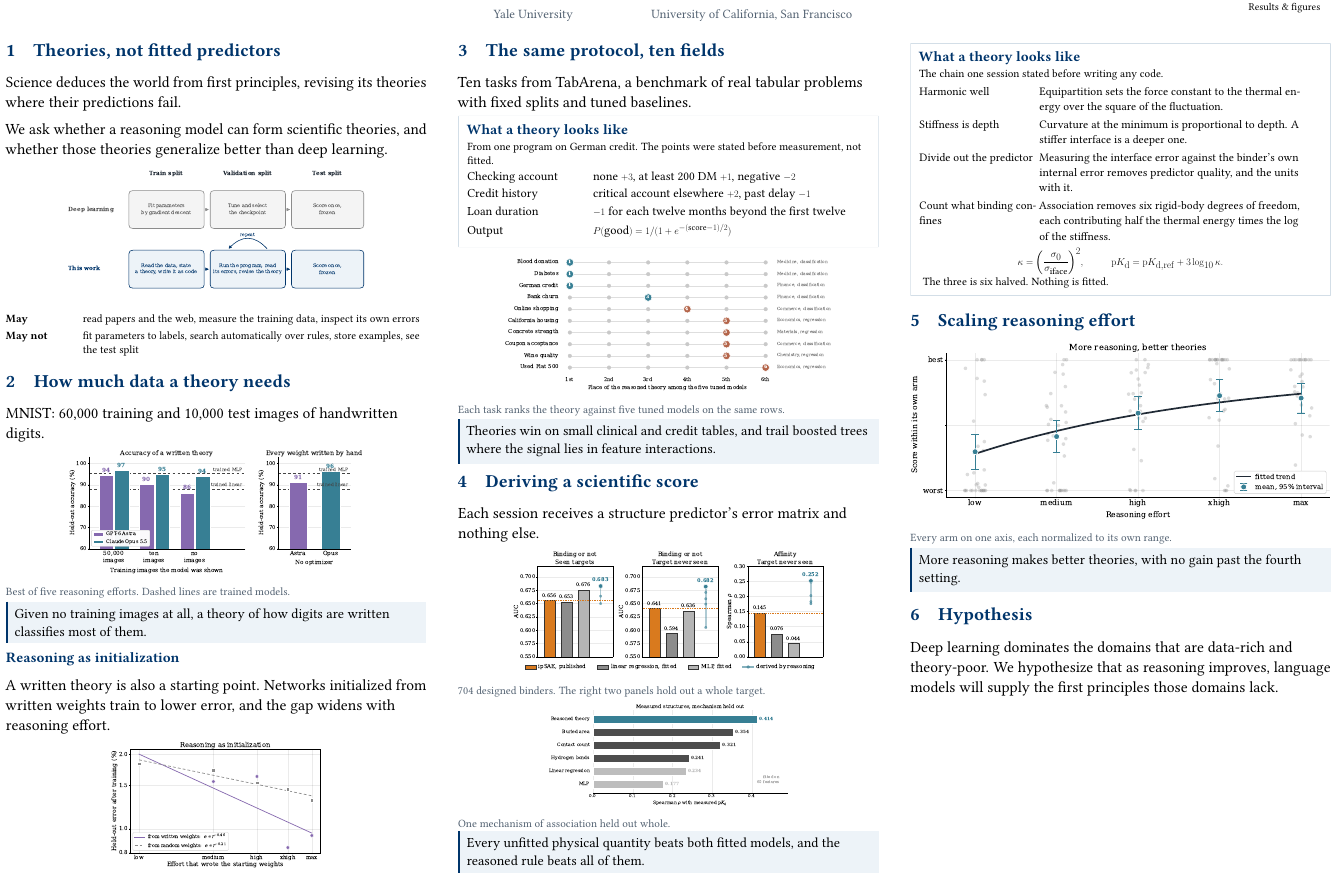
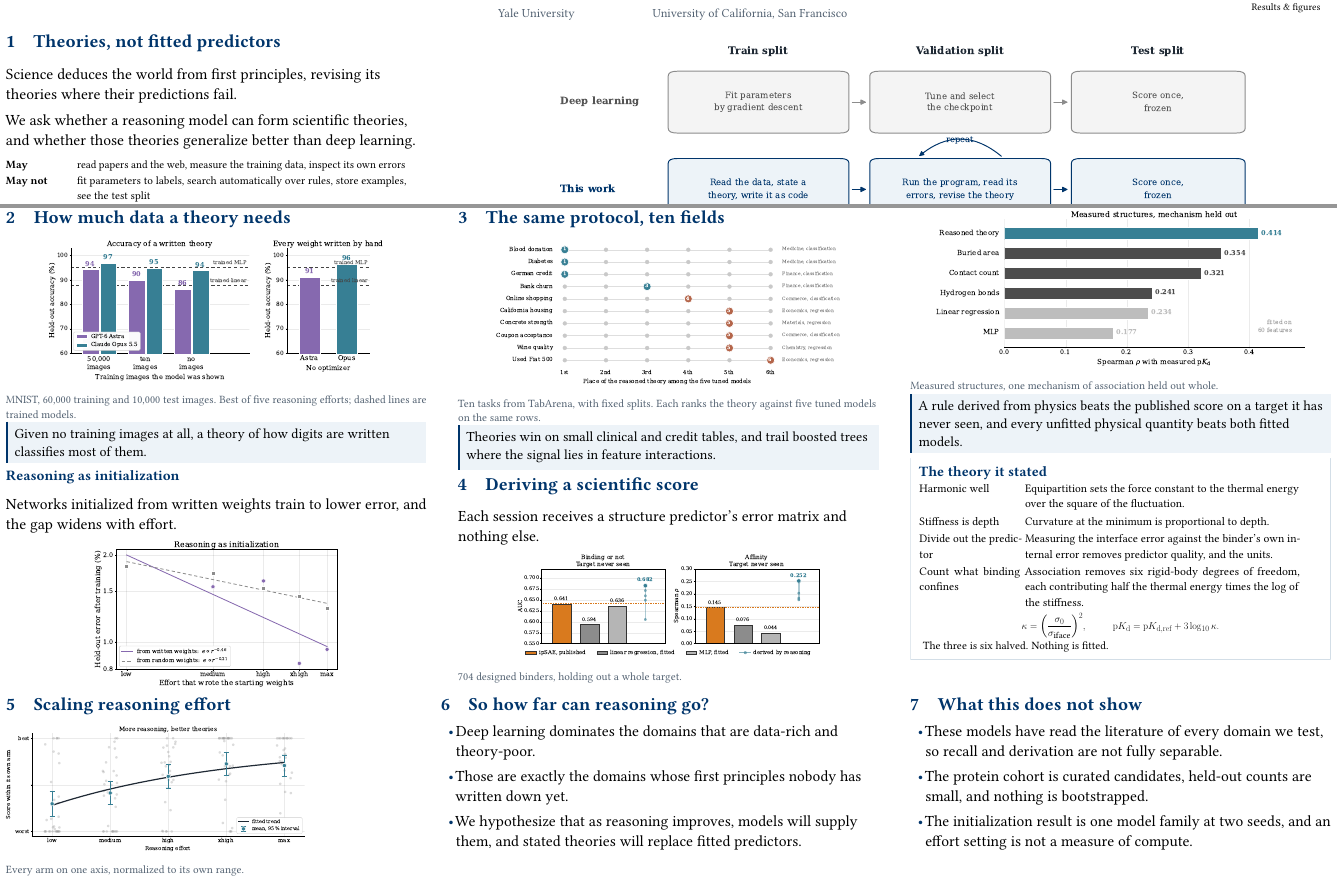
Before and after one commit to jwei302/reasoning, a LaTeX document (poster/poster.tex): part of the page before the commit and two parts of the page after it, the two joined at a grey line, cut so that both start at the same text. Compiled offline with pdfLaTeX.

Commit message:
New layout: full-width framework band, hypothesis and limitations as lists

```diff
--- a/poster/poster.tex
+++ b/poster/poster.tex
@@ -23,6 +23,9 @@
 \newcommand{\heading}[2]{{\fontsize{46}{56}\selectfont\bfseries\color{yale}#1\quad #2\par}\vspace{0.16in}}
 \newcommand{\subhead}[1]{{\fontsize{36}{45}\selectfont\bfseries\color{yale}#1\par}\vspace{0.06in}}
 \newcommand{\figcaption}[1]{{\captiontype\color{muted}#1\par}}
+\newcommand{\bullets}[1]{\begingroup\setlength{\parskip}{0pt}\begin{list}{\textcolor{yale}{\textbullet}}{%
+  \setlength{\leftmargin}{0.52in}\setlength{\labelwidth}{0.3in}\setlength{\itemsep}{0.17in}%
+  \setlength{\topsep}{0.04in}\setlength{\parsep}{0pt}}#1\end{list}\endgroup}
 \newtcolorbox{finding}[1][]{enhanced,colback=wash,colframe=wash,boxrule=0pt,arc=0pt,
   borderline west={4pt}{0pt}{yale},left=0.26in,right=0.24in,top=0.20in,bottom=0.20in,
   before skip=0.12in,after skip=0.12in,fontupper=\fontsize{35}{45}\selectfont\raggedright,#1}
@@ -35,12 +38,15 @@
 \fill[white] (current page.south west) rectangle (current page.north east);
 
 % ---------------------------------------------------------------- header
-\node[anchor=north,inner sep=0pt] at ([yshift=-1.5in]current page.north) {\begin{minipage}{40in}\centering
-  {\fontsize{88}{98}\selectfont\color{yale}Deduce the World: How Far Can Reasoning Go?\par}
-  \vspace{0.36in}
-  {\fontsize{48}{58}\selectfont
+\node[anchor=north,inner sep=0pt] at ([yshift=-1.1in]current page.north) {\begin{minipage}{40in}\centering
+  {\fontsize{86}{96}\selectfont\color{yale}Deduce the World: How Far Can Reasoning Go?\par}
+  \vspace{0.26in}
+  {\fontsize{46}{56}\selectfont
   \begin{tabular}{@{}c@{\hspace{2.6in}}c@{}}
-  Jeffrey Wei & Brian Cheung\\[0.12in]
-  {\fontsize{32}{40}\selectfont\color{muted}Yale University} & {\fontsize{32}{40}\selectfont\color{muted}University of California, San Francisco}\\
+  Jeffrey Wei & Brian Cheung\\[0.10in]
+  {\fontsize{31}{38}\selectfont\color{muted}Yale University} & {\fontsize{31}{38}\selectfont\color{muted}University of California, San Francisco}\\
   \end{tabular}\par}
 \end{minipage}};
+\node[anchor=north east,inner sep=0pt] at ([xshift=-1.2in,yshift=-1.1in]current page.north east) {\begin{minipage}{2.9in}\centering
+{\fontsize{25}{32}\selectfont
+\qrcode[height=2.2in]{https://jwei302.github.io/reasoning/}\\[0.12in]
@@ -50,8 +53,8 @@
 Results \& figures}
 \end{minipage}};
 
-% ================================================================ column 1
-\node[anchor=north west,inner sep=0pt] at ([xshift=0.9in,yshift=-5.35in]current page.north west) {\begin{minipage}{14.6in}
+% ================================================= band: section 1
+\node[anchor=north west,inner sep=0pt] at ([xshift=0.9in,yshift=-4.5in]current page.north west) {\begin{minipage}{14.2in}
 \colsetup
 \heading{1}{Theories, not fitted predictors}
 
@@ -59,115 +62,115 @@ Science deduces the world from first principles, revising its theories where the
 
 We ask whether a reasoning model can form scientific theories, and whether those theories generalize better than deep learning.
 
-{\centering\includegraphics[width=0.72\linewidth]{poster_framework}\par}
-
-\vspace{0.10in}
+\vspace{0.04in}
 {\captiontype
-\begin{tabular}{@{}p{2.5in}p{11.7in}@{}}
+\begin{tabular}{@{}p{2.3in}p{11.4in}@{}}
 \textbf{May} & read papers and the web, measure the training data, inspect its own errors\\[0.08in]
 \textbf{May not} & fit parameters to labels, search automatically over rules, store examples, see the test split\\
 \end{tabular}\par}
+\end{minipage}};
 
-\vspace{0.30in}
+\node[anchor=north west,inner sep=0pt] at ([xshift=20.0in,yshift=-4.6in]current page.north west) {\begin{minipage}{24.2in}
+{\centering\includegraphics[width=\linewidth]{poster_framework}\par}
+\end{minipage}};
+
+% ================================================================ column 1
+\node[anchor=north west,inner sep=0pt] at ([xshift=0.9in,yshift=-11.4in]current page.north west) {\begin{minipage}{14.6in}
+\colsetup
 \heading{2}{How much data a theory needs}
 
-MNIST: 60,000 training and 10,000 test images of handwritten digits.
-
-{\centering\includegraphics[width=0.70\linewidth]{poster_digits}\par}
-\figcaption{Best of five reasoning efforts. Dashed lines are trained models.}
+{\centering\includegraphics[width=0.80\linewidth]{poster_digits}\par}
+\figcaption{MNIST, 60,000 training and 10,000 test images. Best of five reasoning efforts; dashed lines are trained models.}
 
 \begin{finding}
 Given no training images at all, a theory of how digits are written classifies most of them.
 \end{finding}
 
-\vspace{0.18in}
+\vspace{0.14in}
 \subhead{Reasoning as initialization}
-A written theory is also a starting point. Networks initialized from written weights train to lower error, and the gap widens with reasoning effort.
+Networks initialized from written weights train to lower error, and the gap widens with effort.
 
-{\centering\includegraphics[width=0.50\linewidth]{poster_powerlaw}\par}
-
+{\centering\includegraphics[width=0.58\linewidth]{poster_powerlaw}\par}
 \end{minipage}};
 
 % ================================================================ column 2
-\node[anchor=north west,inner sep=0pt] at ([xshift=16.6in,yshift=-5.35in]current page.north west) {\begin{minipage}{14.6in}
+\node[anchor=north west,inner sep=0pt] at ([xshift=16.6in,yshift=-11.4in]current page.north west) {\begin{minipage}{14.6in}
 \colsetup
 \heading{3}{The same protocol, ten fields}
 
-Ten tasks from TabArena, a benchmark of real tabular problems with fixed splits and tuned baselines.
-
-\begin{derivation}
-\subhead{What a theory looks like}
-{\captiontype From one program on German credit. The points were stated before measurement, not fitted.\par}
-\vspace{0.14in}
-{\fontsize{31}{40}\selectfont
-\begin{tabular}{@{}p{4.2in}p{8.8in}@{}}
-Checking account & none $+3$, at least 200 DM $+1$, negative $-2$\\[0.06in]
-Credit history & critical account elsewhere $+2$, past delay $-1$\\[0.06in]
-Loan duration & $-1$ for each twelve months beyond the first twelve\\[0.10in]
-Output & $P(\text{good}) = 1/(1+e^{-(\text{score}-1)/2})$\\
-\end{tabular}\par}
-\end{derivation}
-
-{\centering\includegraphics[width=0.78\linewidth]{poster_tabular}\par}
-\figcaption{Each task ranks the theory against five tuned models on the same rows.}
+{\centering\includegraphics[width=0.82\linewidth]{poster_tabular}\par}
+\figcaption{Ten tasks from TabArena, with fixed splits. Each ranks the theory against five tuned models on the same rows.}
 
 \begin{finding}
 Theories win on small clinical and credit tables, and trail boosted trees where the signal lies in feature interactions.
 \end{finding}
 
-\vspace{0.24in}
+\vspace{0.14in}
 \heading{4}{Deriving a scientific score}
 
 Each session receives a structure predictor's error matrix and nothing else.
 
-{\centering\includegraphics[width=0.74\linewidth]{poster_ipsae}\par}
-\figcaption{704 designed binders. The right two panels hold out a whole target.}
-
-{\centering\includegraphics[width=0.57\linewidth]{poster_skempi_floors}\par}
-\figcaption{One mechanism of association held out whole.}
-
-\begin{finding}
-Every unfitted physical quantity beats both fitted models, and the reasoned rule beats all of them.
-\end{finding}
+{\centering\includegraphics[width=0.72\linewidth]{poster_ipsae}\par}
+\figcaption{704 designed binders, holding out a whole target.}
 \end{minipage}};
 
 % ================================================================ column 3
-\node[anchor=north west,inner sep=0pt] at ([xshift=32.3in,yshift=-5.35in]current page.north west) {\begin{minipage}{14.6in}
+\node[anchor=north west,inner sep=0pt] at ([xshift=32.3in,yshift=-11.4in]current page.north west) {\begin{minipage}{14.6in}
 \colsetup
+{\centering\includegraphics[width=0.88\linewidth]{poster_skempi_floors}\par}
+\figcaption{Measured structures, one mechanism of association held out whole.}
+
+\begin{finding}
+A rule derived from physics beats the published score on a target it has never seen, and every unfitted physical quantity beats both fitted models.
+\end{finding}
+
+\vspace{0.12in}
 \begin{derivation}
-\subhead{What a theory looks like}
-{\captiontype The chain one session stated before writing any code.\par}
-\vspace{0.14in}
+\subhead{The theory it stated}
 {\fontsize{29}{38}\selectfont
-\begin{tabular}{@{}p{4.0in}p{9.0in}@{}}
-Harmonic well & Equipartition sets the force constant to the thermal energy over the square of the fluctuation.\\[0.10in]
-Stiffness is depth & Curvature at the minimum is proportional to depth. A stiffer interface is a deeper one.\\[0.10in]
-Divide out the predictor & Measuring the interface error against the binder's own internal error removes predictor quality, and the units with it.\\[0.10in]
+\begin{tabular}{@{}p{3.5in}p{9.5in}@{}}
+Harmonic well & Equipartition sets the force constant to the thermal energy over the square of the fluctuation.\\[0.09in]
+Stiffness is depth & Curvature at the minimum is proportional to depth.\\[0.09in]
+Divide out the predictor & Measuring the interface error against the binder's own internal error removes predictor quality, and the units.\\[0.09in]
 Count what binding confines & Association removes six rigid-body degrees of freedom, each contributing half the thermal energy times the log of the stiffness.\\
 \end{tabular}\par}
-\vspace{0.10in}
-{\fontsize{33}{42}\selectfont
+\vspace{0.06in}
+{\fontsize{32}{40}\selectfont
 \[
 \kappa=\Big(\frac{\sigma_0}{\sigma_{\text{iface}}}\Big)^{2},\qquad
 \mathrm{p}K_\mathrm{d}=\mathrm{p}K_\mathrm{d,ref}+3\log_{10}\kappa .
 \]}
 {\captiontype The three is six halved. Nothing is fitted.\par}
 \end{derivation}
+\end{minipage}};
 
-\vspace{0.42in}
+% ================================================= closing row
+\node[anchor=north west,inner sep=0pt] at ([xshift=0.9in,yshift=-28.3in]current page.north west) {\begin{minipage}{10.4in}
+\colsetup
 \heading{5}{Scaling reasoning effort}
 
 {\centering\includegraphics[width=\linewidth]{poster_effort}\par}
-\figcaption{Every arm on one axis, each normalized to its own range.}
+\figcaption{Every arm on one axis, normalized to its own range.}
+\end{minipage}};
 
-\begin{finding}
-More reasoning makes better theories, with no gain past the fourth setting.
-\end{finding}
+\node[anchor=north west,inner sep=0pt] at ([xshift=16.0in,yshift=-28.3in]current page.north west) {\begin{minipage}{14.6in}
+\colsetup
+\heading{6}{So how far can reasoning go?}
+\bullets{
+\item Deep learning dominates the domains that are data-rich and theory-poor.
+\item Those are exactly the domains whose first principles nobody has written down yet.
+\item We hypothesize that as reasoning improves, models will supply them, and stated theories will replace fitted predictors.
+}
+\end{minipage}};
 
-\vspace{0.42in}
-\heading{6}{Hypothesis}
-
-Deep learning dominates the domains that are data-rich and theory-poor. We hypothesize that as reasoning improves, language models will supply the first principles those domains lack.
+\node[anchor=north west,inner sep=0pt] at ([xshift=32.3in,yshift=-28.3in]current page.north west) {\begin{minipage}{14.6in}
+\colsetup
+\heading{7}{What this does not show}
+\bullets{
+\item These models have read the literature of every domain we test, so recall and derivation are not fully separable.
+\item The protein cohort is curated candidates, held-out counts are small, and nothing is bootstrapped.
+\item The initialization result is one model family at two seeds, and an effort setting is not a measure of compute.
+}
 \end{minipage}};
 
 \end{tikzpicture}
```
Also changed, not shown: docs/poster.pdf, poster/figs/poster_curves.pdf, poster/figs/poster_digits.pdf, poster/figs/poster_effort.pdf, poster/figs/poster_effort_curves.pdf, poster/figs/poster_framework.pdf, poster/figs/poster_ipsae.pdf, poster/figs/poster_powerlaw.pdf, poster/figs/poster_skempi.pdf, poster/figs/poster_skempi_floors.pdf, poster/figs/poster_tabular.pdf, poster/poster-preview.png, poster/poster.pdf, poster/poster.tex (3 more changed lines), 1 other file.
